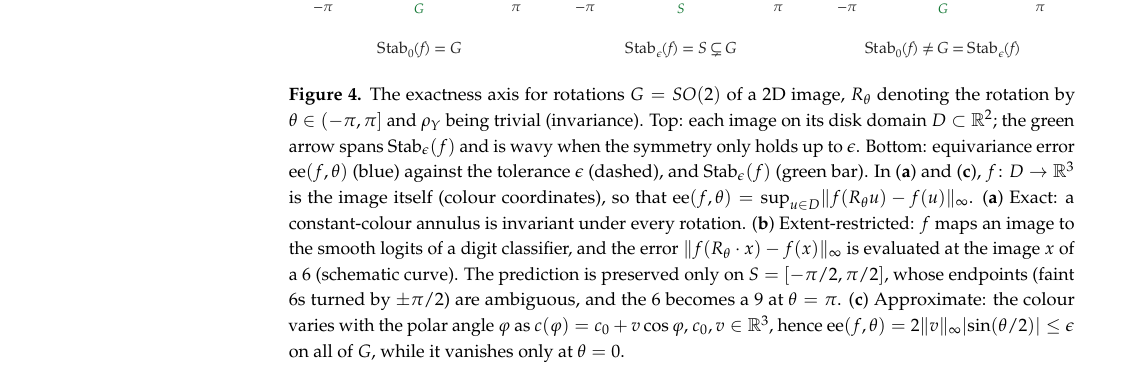
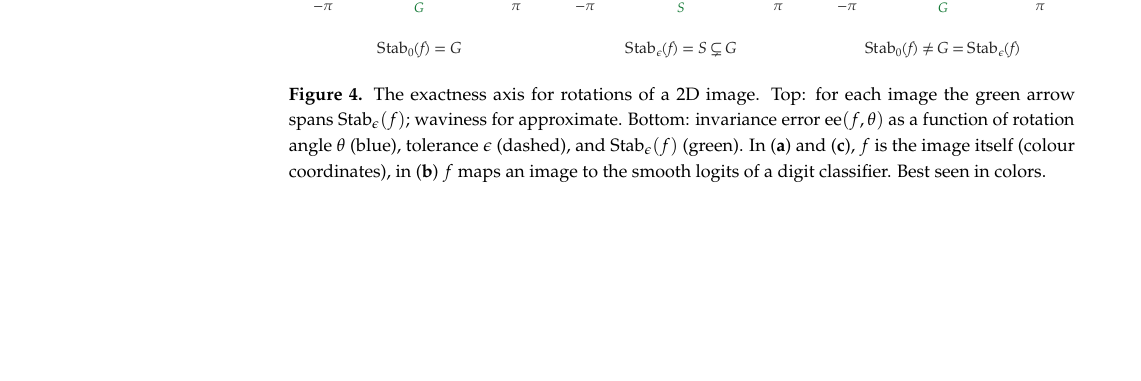
Before and after one commit to PierrickLeroy/Symmetries-in-Deep-Learning-a-Survey, a LaTeX paper (main.tex): part of page 61 of 84 before the commit and part of page 60 of 84 after it, cut so that both start at the same text, the shorter picture padded with empty space. Compiled offline with pdfLaTeX.

Commit message:
updated caption of exactness figure

```diff
--- a/main.tex
+++ b/main.tex
@@ -2349,13 +2349,10 @@ The exactness axis can be read as an algebraic criterion: the symmetry is \emph{
 \begin{figure}[!tbp]
     \centering
     \includegraphics[width=\textwidth]{images/exactness-rotation.pdf}
-    \caption{The exactness axis for rotations $G=SO(2)$ of a 2D image, $R_\theta$ denoting the rotation by $\theta\in(-\pi,\pi]$ and $\rho_Y$ being trivial (invariance).
-    Top: each image on its disk domain $D\subset\mathbb{R}^2$; the green arrow spans $\operatorname{Stab}_\epsilon(f)$ and is wavy when the symmetry only holds up to $\epsilon$.
-    Bottom: equivariance error $\operatorname{ee}(f,\theta)$ (blue) against the tolerance $\epsilon$ (dashed), and $\operatorname{Stab}_\epsilon(f)$ (green bar).
-    In (\textbf{a}) and (\textbf{c}), $f\colon D\to\mathbb{R}^3$ is the image itself (colour coordinates), so that $\operatorname{ee}(f,\theta)=\sup_{u\in D}\lVert f(R_\theta u)-f(u)\rVert_\infty$.
-    (\textbf{a}) Exact: a constant-colour annulus is invariant under every rotation.
-    (\textbf{b}) Extent-restricted: $f$ maps an image to the smooth logits of a digit classifier, and the error $\lVert f(R_\theta\cdot x)-f(x)\rVert_\infty$ is evaluated at the image $x$ of a 6 (schematic curve). The prediction is preserved only on $S=[-\pi/2,\pi/2]$, whose endpoints (faint 6s turned by $\pm\pi/2$) are ambiguous, and the 6 becomes a 9 at $\theta=\pi$.
-    (\textbf{c}) Approximate: the colour varies with the polar angle $\varphi$ as $c(\varphi)=c_0+v\cos\varphi$, $c_0,v\in\mathbb{R}^3$, hence $\operatorname{ee}(f,\theta)=2\lVert v\rVert_\infty\lvert\sin(\theta/2)\rvert\le\epsilon$ on all of $G$, while it vanishes only at $\theta=0$.}
+    \caption{The exactness axis for rotations of a 2D image.
+    Top: for each image the green arrow spans $\operatorname{Stab}_\epsilon(f)$; waviness for approximate.
+    Bottom: invariance error $\operatorname{ee}(f,\theta)$ as a function of rotation angle $\theta$ (blue), tolerance $\epsilon$ (dashed), and $\operatorname{Stab}_\epsilon(f)$ (green).
+    In (\textbf{a}) and (\textbf{c}), $f$ is the image itself (colour coordinates), in (\textbf{b}) $f$ maps an image to the smooth logits of a digit classifier. Best seen in colors.}
     \label{fig:exactness-rotation}
 \end{figure}
 
```
